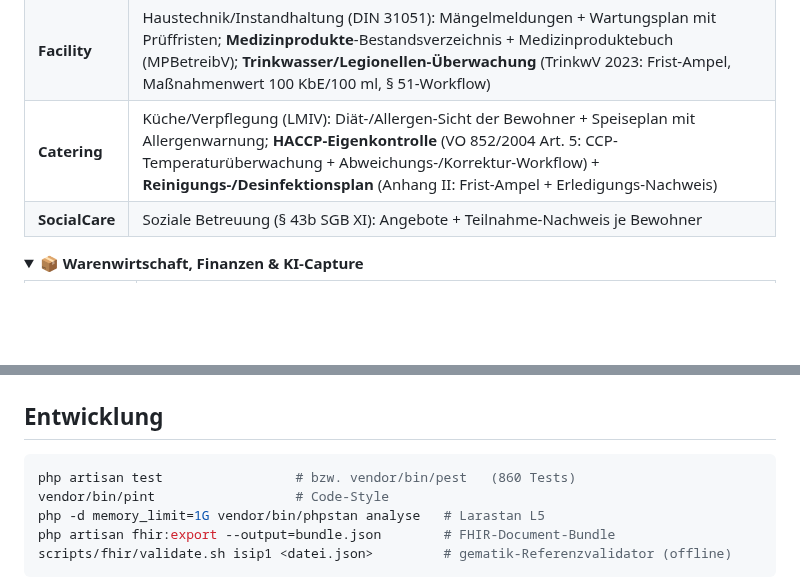
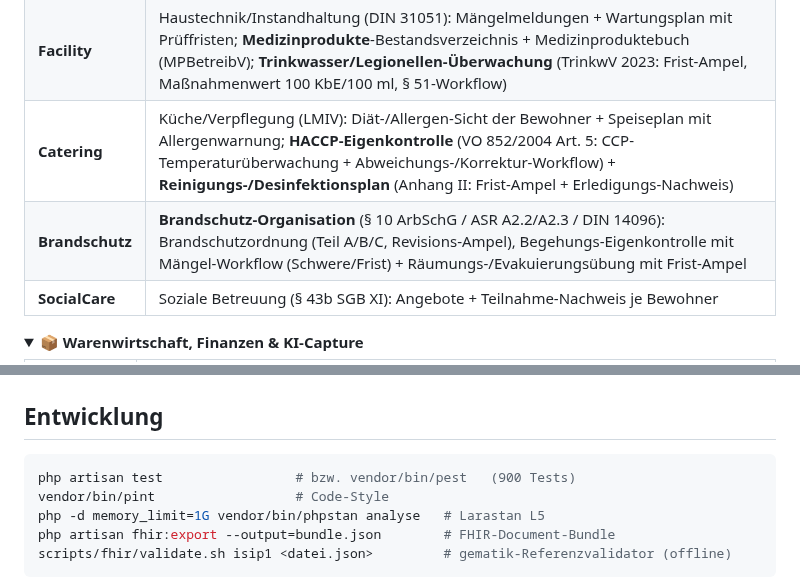
Before and after one commit to Nileneb/opcare, a Markdown page: README.md, 2 parts joined by grey strips. Drawn GitHub-style; folded sections open; blank space fills up the shorter version.

````diff
--- a/README.md
+++ b/README.md
@@ -198,6 +201,7 @@ Domänen-orientierte Struktur unter `app/Domains/`. Layering als Einbahnstraße:
 | **Hygiene** | **Hygieneplan** (Dokument-mit-Freigabe + Revisions-Ampel) + **MRE-/Infektions-Surveillance** je Bewohner mit Meldepflicht-Verfolgung (§ 23 / §§ 6/7 IfSG) |
 | **Facility** | Haustechnik/Instandhaltung (DIN 31051): Mängelmeldungen + Wartungsplan mit Prüffristen; **Medizinprodukte**-Bestandsverzeichnis + Medizinproduktebuch (MPBetreibV); **Trinkwasser/Legionellen-Überwachung** (TrinkwV 2023: Frist-Ampel, Maßnahmenwert 100 KbE/100 ml, § 51-Workflow) |
 | **Catering** | Küche/Verpflegung (LMIV): Diät-/Allergen-Sicht der Bewohner + Speiseplan mit Allergenwarnung; **HACCP-Eigenkontrolle** (VO 852/2004 Art. 5: CCP-Temperaturüberwachung + Abweichungs-/Korrektur-Workflow) + **Reinigungs-/Desinfektionsplan** (Anhang II: Frist-Ampel + Erledigungs-Nachweis) |
+| **Brandschutz** | **Brandschutz-Organisation** (§ 10 ArbSchG / ASR A2.2/A2.3 / DIN 14096): Brandschutzordnung (Teil A/B/C, Revisions-Ampel), Begehungs-Eigenkontrolle mit Mängel-Workflow (Schwere/Frist) + Räumungs-/Evakuierungsübung mit Frist-Ampel |
 | **SocialCare** | Soziale Betreuung (§ 43b SGB XI): Angebote + Teilnahme-Nachweis je Bewohner |
 </details>
 
@@ -282,7 +286,7 @@ php artisan serve
 ## Entwicklung
 
 ```bash
-php artisan test                 # bzw. vendor/bin/pest   (860 Tests)
+php artisan test                 # bzw. vendor/bin/pest   (900 Tests)
 vendor/bin/pint                  # Code-Style
 php -d memory_limit=1G vendor/bin/phpstan analyse   # Larastan L5
 php artisan fhir:export --output=bundle.json        # FHIR-Document-Bundle
````
Also changed, not shown: other parts of README.md (+5 -2 lines).
